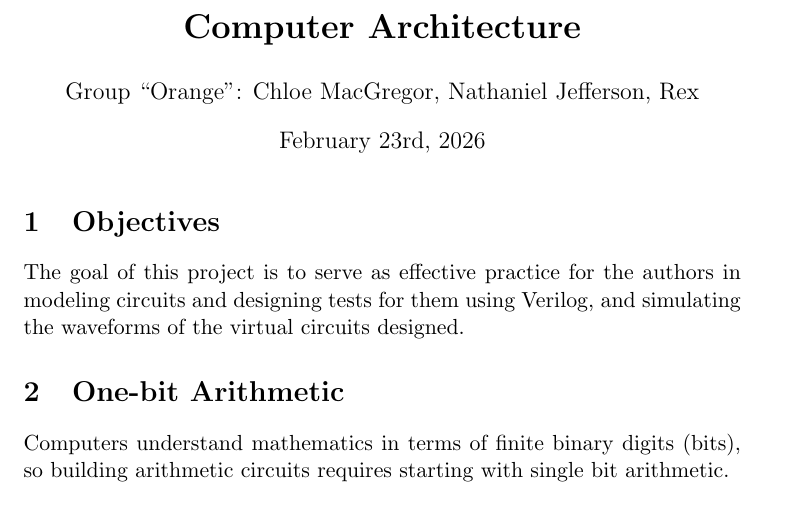
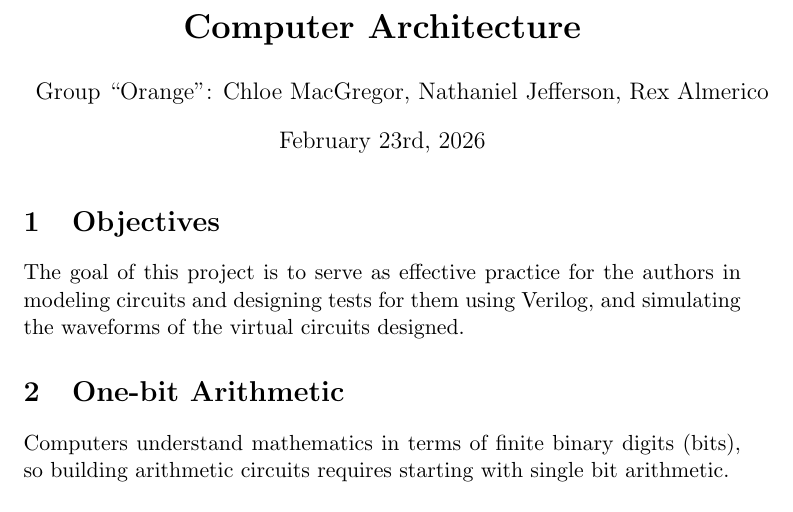
Before and after one commit to rki13/computer-architecture, a LaTeX document (project.tex): part of page 1 of 6, cut so that both start at the same text. The pictures show the PDF file project.pdf that the author committed with the source.

Commit message:
add last name for Rex

```diff
--- a/project.tex
+++ b/project.tex
@@ -1,7 +1,7 @@
 \documentclass[11pt]{article}
     \title{\textbf{Computer Architecture}}
 
-    \author{Group ``Orange": Chloe MacGregor, Nathaniel Jefferson, Rex}
+    \author{Group ``Orange": Chloe MacGregor, Nathaniel Jefferson, Rex Almerico}
     \date{February 23rd, 2026}
 
     \addtolength{\topmargin}{-3cm}
```
Also changed, not shown: project.pdf.
